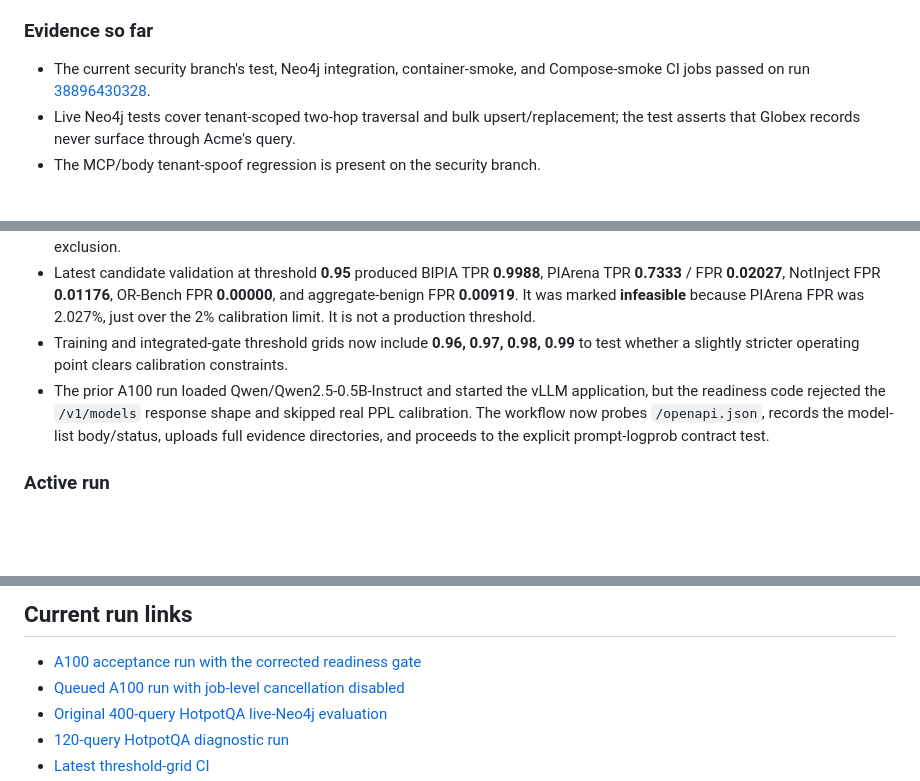
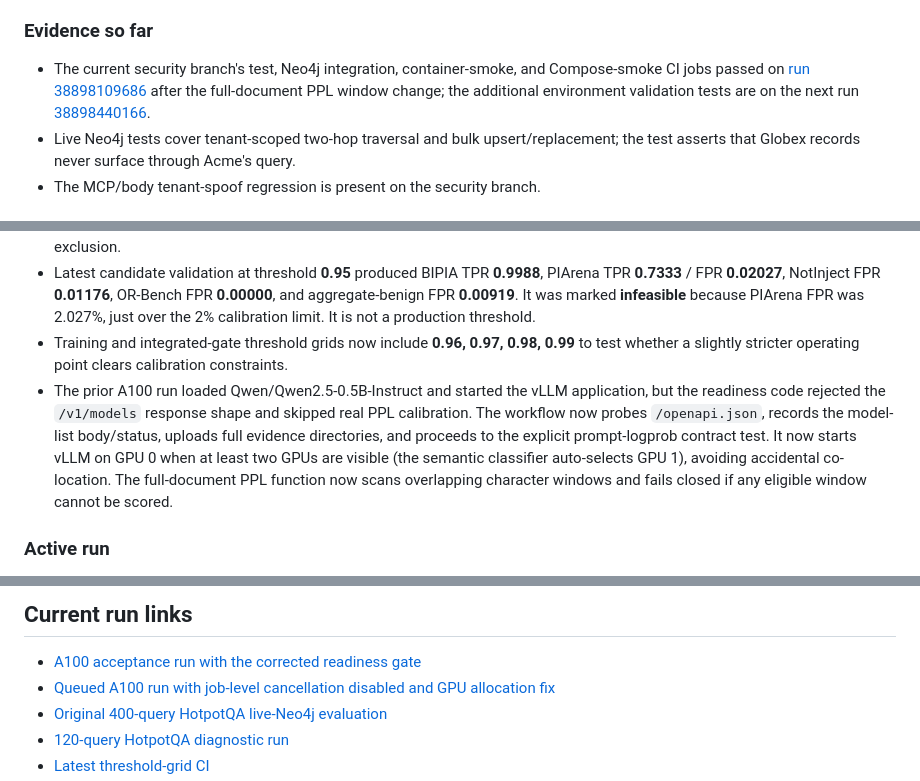
Before and after one commit to SpryzenHell/enterprise_graphrag, a Markdown page: docs/RESUME_MILESTONE_PLAN.md, 3 parts joined by grey strips. Rendered like a GitHub page; blank space fills up the shorter version.

Commit message:
Update milestone plan with full-document PPL and GPU-run fixes

```diff
--- a/docs/RESUME_MILESTONE_PLAN.md
+++ b/docs/RESUME_MILESTONE_PLAN.md
@@ -22,7 +22,7 @@
 
 ### Evidence so far
 
-- The current security branch's test, Neo4j integration, container-smoke, and Compose-smoke CI jobs passed on run [38896430328](https://github.com/SpryzenHell/enterprise_graphrag/actions/runs/38896430328).
+- The current security branch's test, Neo4j integration, container-smoke, and Compose-smoke CI jobs passed on [run 38898109686](https://github.com/SpryzenHell/enterprise_graphrag/actions/runs/38898109686) after the full-document PPL window change; the additional environment validation tests are on the next run [38898440166](https://github.com/SpryzenHell/enterprise_graphrag/actions/runs/38898440166).
 - Live Neo4j tests cover tenant-scoped two-hop traversal and bulk upsert/replacement; the test asserts that Globex records never surface through Acme's query.
 - The MCP/body tenant-spoof regression is present on the security branch.
 
@@ -73,7 +73,7 @@ Inspect the uploaded report and only accept hybrid if its predeclared held-out g
 - Mixed-corpus fine-tuning uses a licensed Guard Base checkpoint, paired BIPIA contexts, a disjoint NotInject train/calibration/holdout split, a PIArena calibration slice, and OR-Bench-80K benign hard negatives with exact held-out overlap exclusion.
 - Latest candidate validation at threshold **0.95** produced BIPIA TPR **0.9988**, PIArena TPR **0.7333** / FPR **0.02027**, NotInject FPR **0.01176**, OR-Bench FPR **0.00000**, and aggregate-benign FPR **0.00919**. It was marked **infeasible** because PIArena FPR was 2.027%, just over the 2% calibration limit. It is not a production threshold.
 - Training and integrated-gate threshold grids now include **0.96, 0.97, 0.98, 0.99** to test whether a slightly stricter operating point clears calibration constraints.
-- The prior A100 run loaded Qwen/Qwen2.5-0.5B-Instruct and started the vLLM application, but the readiness code rejected the `/v1/models` response shape and skipped real PPL calibration. The workflow now probes `/openapi.json`, records the model-list body/status, uploads full evidence directories, and proceeds to the explicit prompt-logprob contract test.
+- The prior A100 run loaded Qwen/Qwen2.5-0.5B-Instruct and started the vLLM application, but the readiness code rejected the `/v1/models` response shape and skipped real PPL calibration. The workflow now probes `/openapi.json`, records the model-list body/status, uploads full evidence directories, and proceeds to the explicit prompt-logprob contract test. It now starts vLLM on GPU 0 when at least two GPUs are visible (the semantic classifier auto-selects GPU 1), avoiding accidental co-location. The full-document PPL function now scans overlapping character windows and fails closed if any eligible window cannot be scored.
 
 ### Active run
 
@@ -92,7 +92,7 @@ Inspect the uploaded report and only accept hybrid if its predeclared held-out g
 ## Current run links
 
 - [A100 acceptance run with the corrected readiness gate](https://github.com/SpryzenHell/integrator/actions/runs/38896885801)
-- [Queued A100 run with job-level cancellation disabled](https://github.com/SpryzenHell/integrator/actions/runs/38897174690)
+- [Queued A100 run with job-level cancellation disabled and GPU allocation fix](https://github.com/SpryzenHell/integrator/actions/runs/38898498659)
 - [Original 400-query HotpotQA live-Neo4j evaluation](https://github.com/SpryzenHell/enterprise_graphrag/actions/runs/38886127446)
 - [120-query HotpotQA diagnostic run](https://github.com/SpryzenHell/enterprise_graphrag/actions/runs/38896997692)
 - [Latest threshold-grid CI](https://github.com/SpryzenHell/enterprise_graphrag/actions/runs/38896415890)
```
Also changed, not shown: other parts of docs/RESUME_MILESTONE_PLAN.md (+3 -2 lines).
